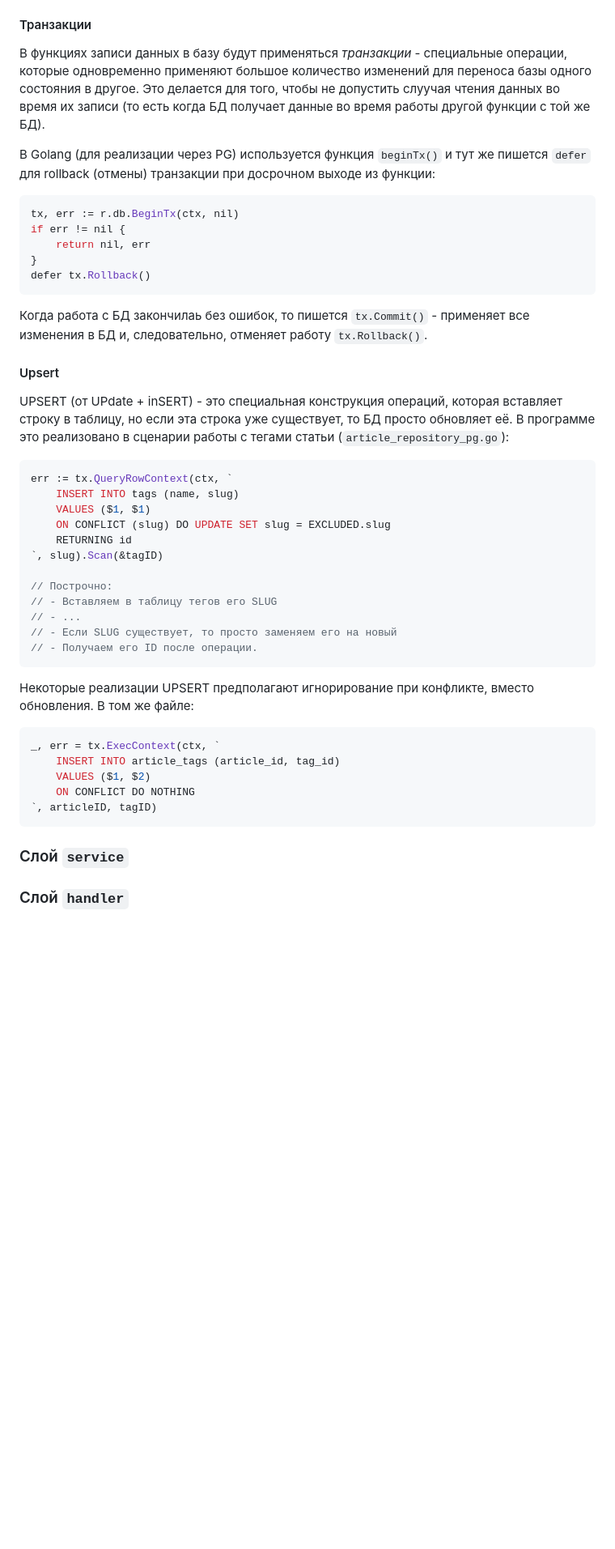
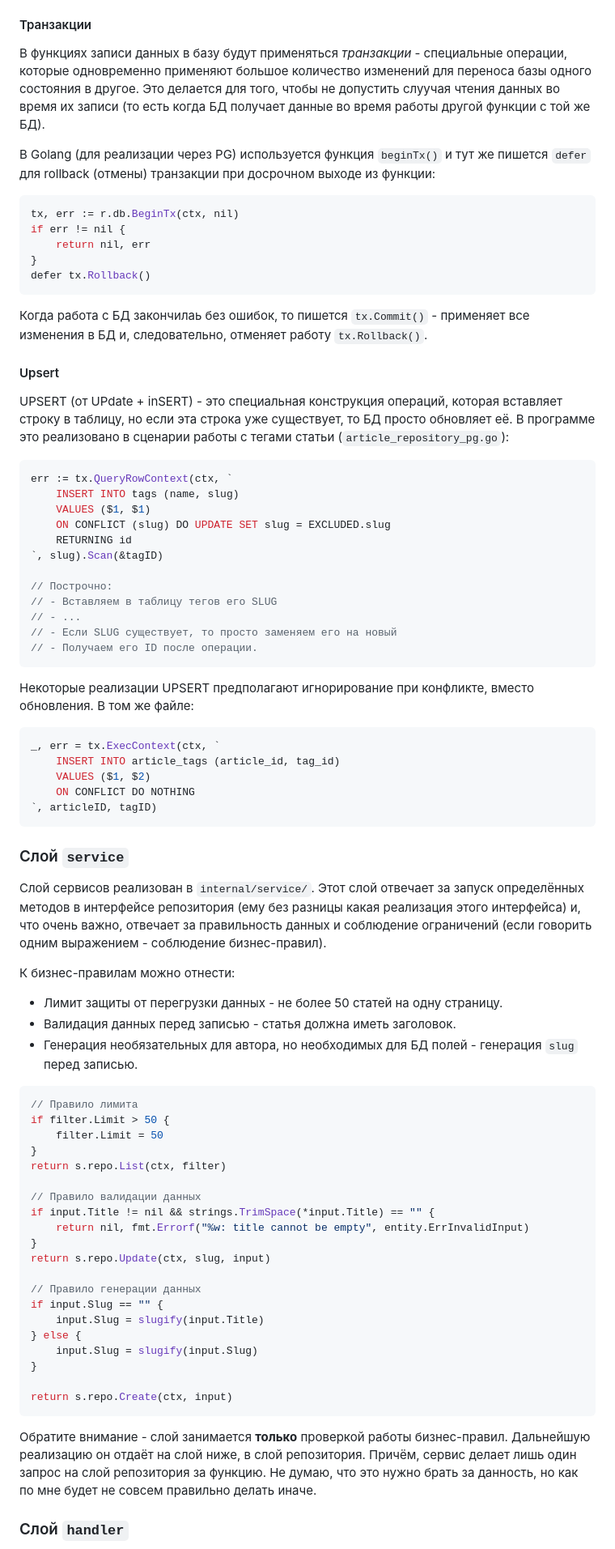
Before and after one commit to alex-jienexa/jiene.xyz, a Markdown page: INFO.md, the part around one of its changes. Shown at 81% size. GitHub-like rendering; blank space fills up the shorter version.

````diff
--- a/INFO.md
+++ b/INFO.md
@@ -280,7 +280,8 @@ rows, err := r.db.QueryContext(ctx, listQuery, args...)
 
 #### Транзакции
 
-В функциях записи данных в базу будут применяться *транзакции* - специальные операции, которые одновременно применяют большое количество изменений для переноса базы одного состояния в другое. Это делается для того, чтобы не допустить слуучая чтения данных во время их записи (то есть когда БД получает данные во время работы другой функции с той же БД).
+В функциях записи данных в базу будут применяться *транзакции* - специальные операции, которые одновременно применяют большое количество изменений для переноса базы одного состояния в другое.
+Это делается для того, чтобы не допустить слуучая чтения данных во время их записи (то есть когда БД получает данные во время работы другой функции с той же БД).
 
 В Golang (для реализации через PG) используется функция `beginTx()` и тут же пишется `defer` для rollback (отмены) транзакции при досрочном выходе из функции:
 ```go
@@ -295,7 +296,8 @@ defer tx.Rollback()
 
 #### Upsert
 
-UPSERT (от UPdate + inSERT) - это специальная конструкция операций, которая вставляет строку в таблицу, но если эта строка уже существует, то БД просто обновляет её. В программе это реализовано в сценарии работы с тегами статьи (`article_repository_pg.go`):
+UPSERT (от UPdate + inSERT) - это специальная конструкция операций, которая вставляет строку в таблицу, но если эта строка уже существует, то БД просто обновляет её.
+В программе это реализовано в сценарии работы с тегами статьи (`article_repository_pg.go`):
 ```go
 err := tx.QueryRowContext(ctx, `
 	INSERT INTO tags (name, slug)
@@ -311,7 +313,8 @@ err := tx.QueryRowContext(ctx, `
 // - Получаем его ID после операции.
 ```
 
-Некоторые реализации UPSERT предполагают игнорирование при конфликте, вместо обновления. В том же файле:
+Некоторые реализации UPSERT предполагают игнорирование при конфликте, вместо обновления.
+В том же файле:
 ```go
 _, err = tx.ExecContext(ctx, `
 	INSERT INTO article_tags (article_id, tag_id)
@@ -322,5 +325,40 @@ _, err = tx.ExecContext(ctx, `
 
 ### Слой `service`
 
+Слой сервисов реализован в `internal/service/`.
+Этот слой отвечает за запуск определённых методов в интерфейсе репозитория (ему без разницы какая реализация этого интерфейса) и, что очень важно, отвечает за правильность данных и соблюдение ограничений (если говорить одним выражением - соблюдение бизнес-правил).
+
+К бизнес-правилам можно отнести:
+- Лимит защиты от перегрузки данных - не более 50 статей на одну страницу.
+- Валидация данных перед записью - статья должна иметь заголовок.
+- Генерация необязательных для автора, но необходимых для БД полей - генерация `slug` перед записью.
+```go
+// Правило лимита
+if filter.Limit > 50 {
+	filter.Limit = 50
+}
+return s.repo.List(ctx, filter)
+
+// Правило валидации данных
+if input.Title != nil && strings.TrimSpace(*input.Title) == "" {
+	return nil, fmt.Errorf("%w: title cannot be empty", entity.ErrInvalidInput)
+}
+return s.repo.Update(ctx, slug, input)
+
+// Правило генерации данных
+if input.Slug == "" {
+	input.Slug = slugify(input.Title)
+} else {
+	input.Slug = slugify(input.Slug)
+}
+
+return s.repo.Create(ctx, input)
+```
+
+Обратите внимание - слой занимается **только** проверкой работы бизнес-правил.
+Дальнейшую реализацию он отдаёт на слой ниже, в слой репозитория.
+Причём, сервис делает лишь один запрос на слой репозитория за функцию.
+Не думаю, что это нужно брать за данность, но как по мне будет не совсем правильно делать иначе.
+
 ### Слой `handler`
 
````
Also changed, not shown: other parts of INFO.md (+43 -0 lines).
